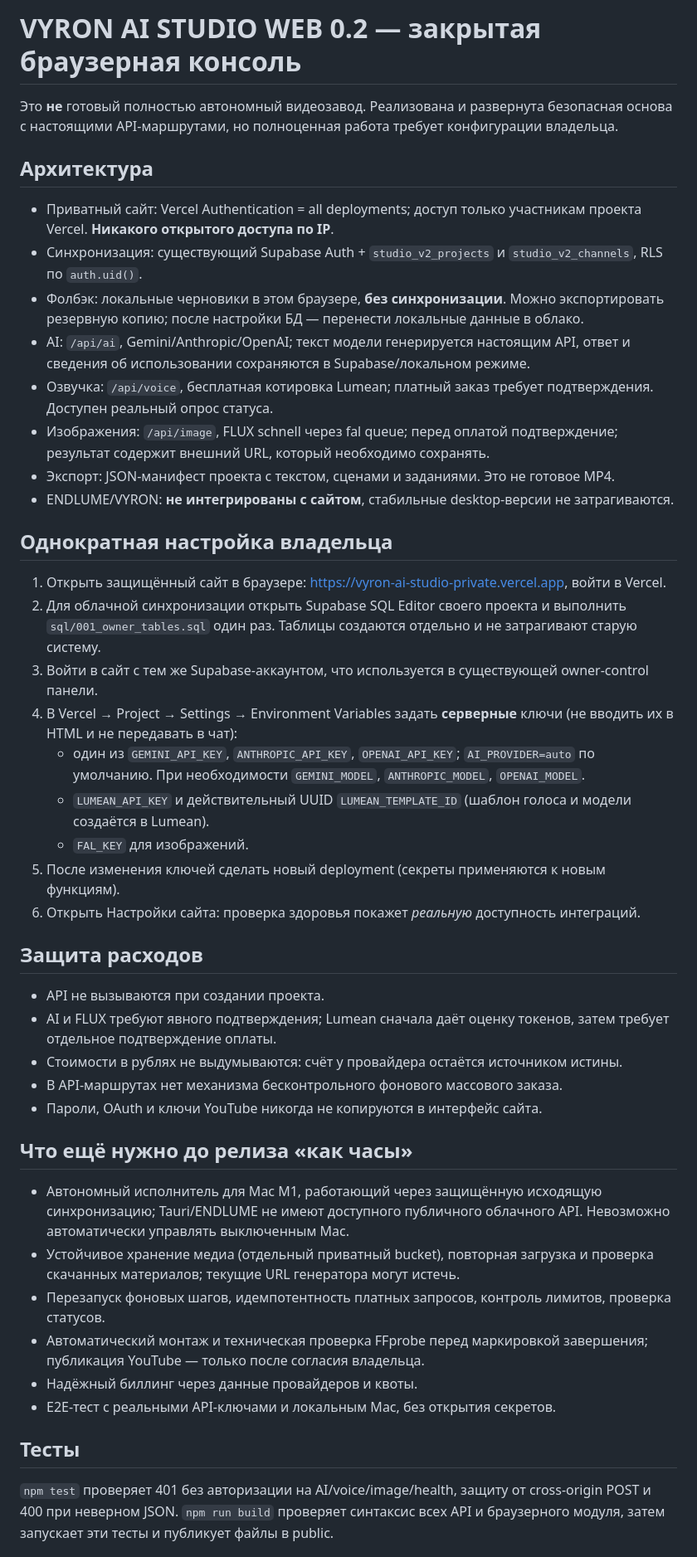
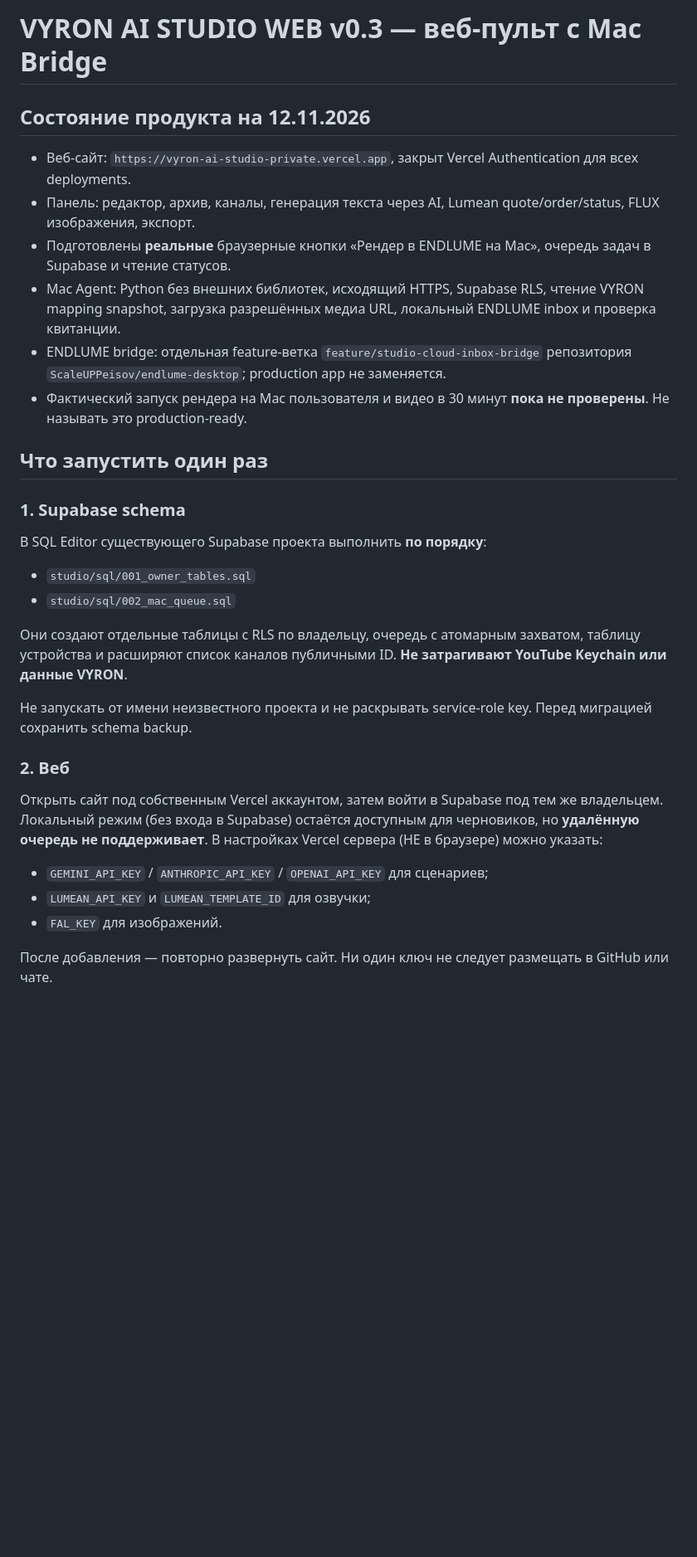
Before and after one commit to ScaleUPPeisov/scaleup-site, a Markdown page: studio/README_RU.md, the part around one of its changes. Shown at 83% size. Rendered like a GitHub page; blank space fills up the shorter version.

Commit message:
Document end-to-end owner setup, actual integrations and current release blockers

```diff
--- a/studio/README_RU.md
+++ b/studio/README_RU.md
@@ -1,44 +1,29 @@
-# VYRON AI STUDIO WEB 0.2 — закрытая браузерная консоль
+# VYRON AI STUDIO WEB v0.3 — веб-пульт с Mac Bridge
 
-Это **не** готовый полностью автономный видеозавод. Реализована и развернута безопасная основа с настоящими API-маршрутами, но полноценная работа требует конфигурации владельца.
+## Состояние продукта на 12.11.2026
+- Веб-сайт: `https://vyron-ai-studio-private.vercel.app`, закрыт Vercel Authentication для всех deployments.
+- Панель: редактор, архив, каналы, генерация текста через AI, Lumean quote/order/status, FLUX изображения, экспорт.
+- Подготовлены **реальные** браузерные кнопки «Рендер в ENDLUME на Mac», очередь задач в Supabase и чтение статусов.
+- Mac Agent: Python без внешних библиотек, исходящий HTTPS, Supabase RLS, чтение VYRON mapping snapshot, загрузка разрешённых медиа URL, локальный ENDLUME inbox и проверка квитанции.
+- ENDLUME bridge: отдельная feature-ветка `feature/studio-cloud-inbox-bridge` репозитория `ScaleUPPeisov/endlume-desktop`; production app не заменяется.
+- Фактический запуск рендера на Mac пользователя и видео в 30 минут **пока не проверены**. Не называть это production-ready.
 
-## Архитектура
-- Приватный сайт: Vercel Authentication = all deployments; доступ только участникам проекта Vercel. **Никакого открытого доступа по IP**.
-- Синхронизация: существующий Supabase Auth + `studio_v2_projects` и `studio_v2_channels`, RLS по `auth.uid()`.
-- Фолбэк: локальные черновики в этом браузере, **без синхронизации**. Можно экспортировать резервную копию; после настройки БД — перенести локальные данные в облако.
-- AI: `/api/ai`, Gemini/Anthropic/OpenAI; текст модели генерируется настоящим API, ответ и сведения об использовании сохраняются в Supabase/локальном режиме.
-- Озвучка: `/api/voice`, бесплатная котировка Lumean; платный заказ требует подтверждения. Доступен реальный опрос статуса.
-- Изображения: `/api/image`, FLUX schnell через fal queue; перед оплатой подтверждение; результат содержит внешний URL, который необходимо сохранять.
-- Экспорт: JSON-манифест проекта с текстом, сценами и заданиями. Это не готовое MP4.
-- ENDLUME/VYRON: **не интегрированы с сайтом**, стабильные desktop-версии не затрагиваются.
+## Что запустить один раз
+### 1. Supabase schema
+В SQL Editor существующего Supabase проекта выполнить **по порядку**:
+- `studio/sql/001_owner_tables.sql`
+- `studio/sql/002_mac_queue.sql`
 
-## Однократная настройка владельца
-1. Открыть защищённый сайт в браузере: https://vyron-ai-studio-private.vercel.app, войти в Vercel.
-2. Для облачной синхронизации открыть Supabase SQL Editor своего проекта и выполнить `sql/001_owner_tables.sql` один раз. Таблицы создаются отдельно и не затрагивают старую систему.
-3. Войти в сайт с тем же Supabase-аккаунтом, что используется в существующей owner-control панели.
-4. В Vercel → Project → Settings → Environment Variables задать **серверные** ключи (не вводить их в HTML и не передавать в чат):
-   - один из `GEMINI_API_KEY`, `ANTHROPIC_API_KEY`, `OPENAI_API_KEY`; `AI_PROVIDER=auto` по умолчанию. При необходимости `GEMINI_MODEL`, `ANTHROPIC_MODEL`, `OPENAI_MODEL`.
-   - `LUMEAN_API_KEY` и действительный UUID `LUMEAN_TEMPLATE_ID` (шаблон голоса и модели создаётся в Lumean).
-   - `FAL_KEY` для изображений.
-5. После изменения ключей сделать новый deployment (секреты применяются к новым функциям).
-6. Открыть Настройки сайта: проверка здоровья покажет *реальную* доступность интеграций.
+Они создают отдельные таблицы с RLS по владельцу, очередь с атомарным захватом, таблицу устройства и расширяют список каналов публичными ID. **Не затрагивают YouTube Keychain или данные VYRON**.
 
-## Защита расходов
-- API не вызываются при создании проекта.
-- AI и FLUX требуют явного подтверждения; Lumean сначала даёт оценку токенов, затем требует отдельное подтверждение оплаты.
-- Стоимости в рублях не выдумываются: счёт у провайдера остаётся источником истины.
-- В API-маршрутах нет механизма бесконтрольного фонового массового заказа.
-- Пароли, OAuth и ключи YouTube никогда не копируются в интерфейс сайта.
+Не запускать от имени неизвестного проекта и не раскрывать service-role key. Перед миграцией сохранить schema backup.
 
-## Что ещё нужно до релиза «как часы»
-- Автономный исполнитель для Mac M1, работающий через защищённую исходящую синхронизацию; Tauri/ENDLUME не имеют доступного публичного облачного API. Невозможно автоматически управлять выключенным Mac.
-- Устойчивое хранение медиа (отдельный приватный bucket), повторная загрузка и проверка скачанных материалов; текущие URL генератора могут истечь.
-- Перезапуск фоновых шагов, идемпотентность платных запросов, контроль лимитов, проверка статусов.
-- Автоматический монтаж и техническая проверка FFprobe перед маркировкой завершения; публикация YouTube — только после согласия владельца.
-- Надёжный биллинг через данные провайдеров и квоты.
-- E2E-тест с реальными API-ключами и локальным Mac, без открытия секретов.
+### 2. Веб
+Открыть сайт под собственным Vercel аккаунтом, затем войти в Supabase под тем же владельцем. Локальный режим (без входа в Supabase) остаётся доступным для черновиков, но **удалённую очередь не поддерживает**.
+В настройках Vercel сервера (НЕ в браузере) можно указать:
+- `GEMINI_API_KEY` / `ANTHROPIC_API_KEY` / `OPENAI_API_KEY` для сценариев;
+- `LUMEAN_API_KEY` и `LUMEAN_TEMPLATE_ID` для озвучки;
+- `FAL_KEY` для изображений.
 
-## Тесты
-`npm test` проверяет 401 без авторизации на AI/voice/image/health, защиту от cross-origin POST и 400 при неверном JSON.
-`npm run build` проверяет синтаксис всех API и браузерного модуля, затем запускает эти тесты и публикует файлы в public.
+После добавления — повторно развернуть сайт. Ни один ключ не следует размещать в GitHub или чате.
 
```
Also changed, not shown: other parts of studio/README_RU.md (+31 -2 lines).
